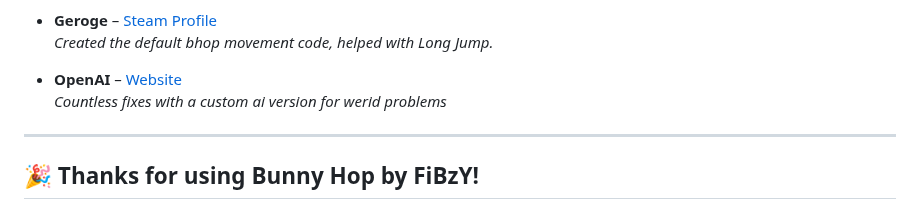
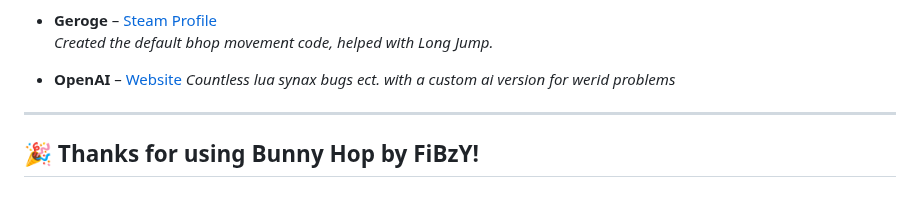
Before and after one commit to FiBzYY/fibzysgamemode, a Markdown page: README.md, the part around the change. GitHub-like rendering.

```diff
--- a/README.md
+++ b/README.md
@@ -82,8 +82,8 @@ Special thanks to the following people for their contributions and inspiration:
 - **Geroge** – [Steam Profile](https://steamcommunity.com/id/Gerogeri/)
   *Created the default bhop movement code, helped with Long Jump.*
 
-- **OpenAI** – [Website]((https://openai.com/))
-  *Countless fixes with a custom ai version for werid problems*
+- **OpenAI** – [Website](https://openai.com/)
+  *Countless lua synax bugs ect. with a custom ai version for werid problems*
 
 ---
 
```
